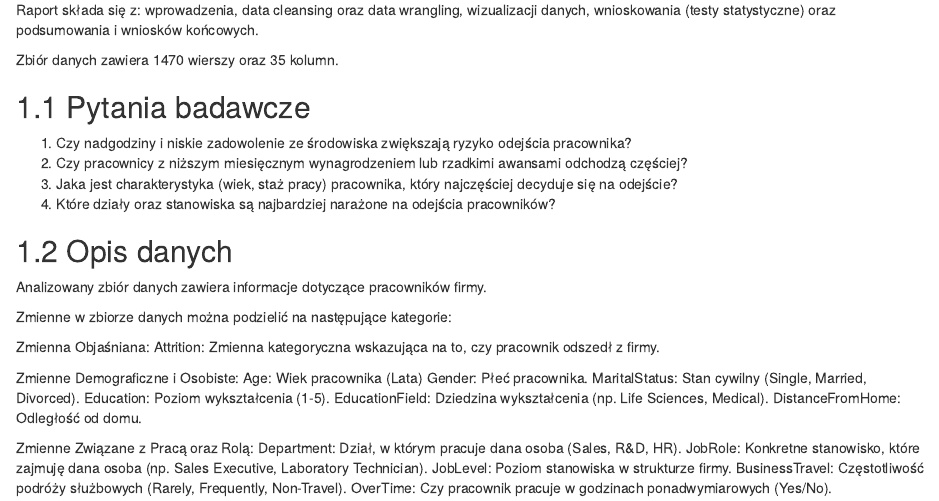
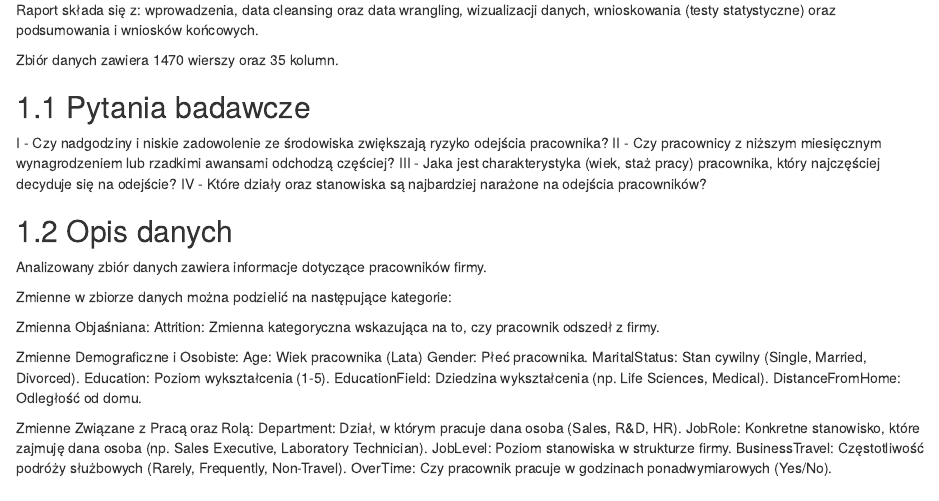
Before and after one commit to maryiavashkev/Projektowanie_analizowanie, an R Markdown document (Analiza_HR.Rmd): the page in a window 1100 px wide, from 220 px down. Rendered offline with R 4.5, knitr and Pandoc, with nearby package versions; drawn as R Markdown's standard HTML page in place of the format the file asks for; some code elsewhere in the file could not run offline.

Commit message:
poprawa estetyki pytań badawczych

```diff
--- a/Analiza_HR.Rmd
+++ b/Analiza_HR.Rmd
@@ -33,10 +33,10 @@ Zbiór danych zawiera 1470 wierszy oraz 35 kolumn.
 
 ## 1.1 Pytania badawcze
 
-1.  Czy nadgodziny i niskie zadowolenie ze środowiska zwiększają ryzyko odejścia pracownika?
-2.  Czy pracownicy z niższym miesięcznym wynagrodzeniem lub rzadkimi awansami odchodzą częściej?
-3.  Jaka jest charakterystyka (wiek, staż pracy) pracownika, który najczęściej decyduje się na odejście?
-4.  Które działy oraz stanowiska są najbardziej narażone na odejścia pracowników?
+I -  Czy nadgodziny i niskie zadowolenie ze środowiska zwiększają ryzyko odejścia pracownika?
+II - Czy pracownicy z niższym miesięcznym wynagrodzeniem lub rzadkimi awansami odchodzą częściej?
+III -  Jaka jest charakterystyka (wiek, staż pracy) pracownika, który najczęściej decyduje się na odejście?
+IV -  Które działy oraz stanowiska są najbardziej narażone na odejścia pracowników?
 
 ## 1.2 Opis danych
 
```
